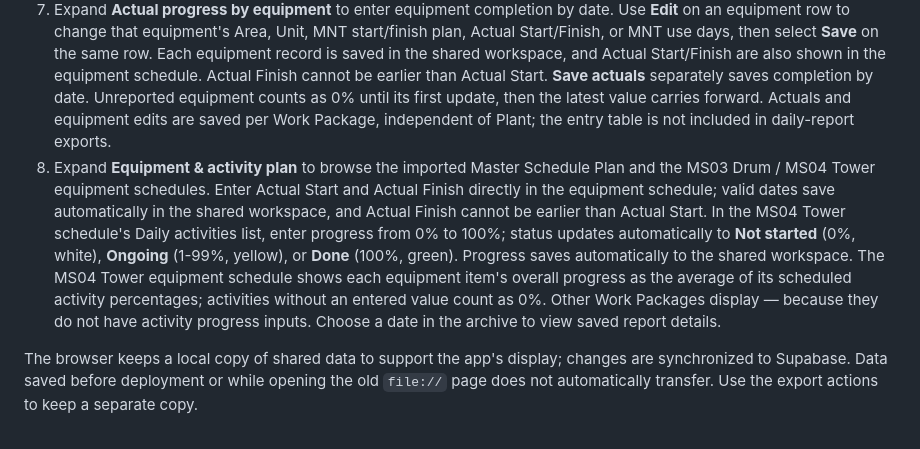
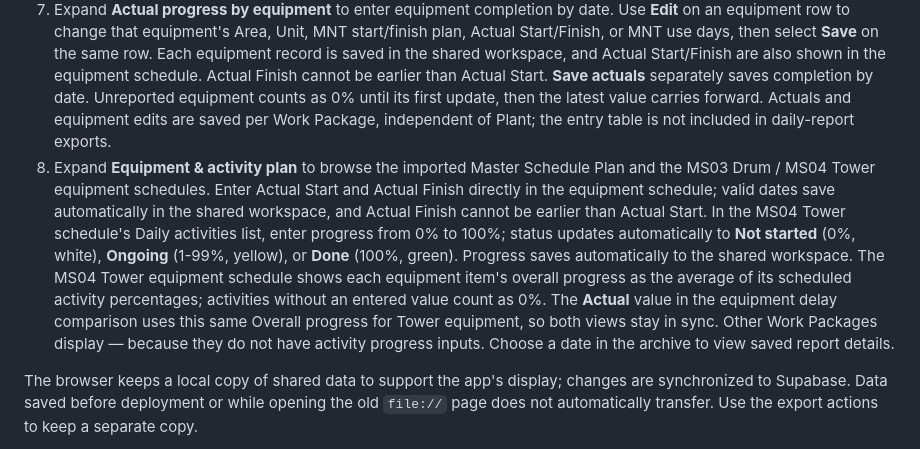
Before and after one commit to thanhdk007-sudo/TA-daily-report, a Markdown page: README.md, the part around the change. GitHub-like rendering.

Commit message:
Restore README content after accidental removal
Co-authored-by: Copilot <223556219+Copilot@users.noreply.github.com>

```diff
--- a/README.md
+++ b/README.md
@@ -32,7 +32,7 @@ Reports, actual progress, equipment overrides, and Tower activity statuses are s
 5. Save the report to the shared archive. Use **Export for Excel (.csv)** or **Print / save as PDF** for a shareable copy; the PDF includes the S-curve for the report's selected Work Package.
 6. Use **Progress S-curve** to compare the MNT-day-weighted plan and actual for a Work Package. Planned progress is interpolated between maintenance start and finish dates; actual progress is weighted by MNT use days. A vertical **Today** marker shows the current date on the timeline.
 7. Expand **Actual progress by equipment** to enter equipment completion by date. Use **Edit** on an equipment row to change that equipment's Area, Unit, MNT start/finish plan, Actual Start/Finish, or MNT use days, then select **Save** on the same row. Each equipment record is saved in the shared workspace, and Actual Start/Finish are also shown in the equipment schedule. Actual Finish cannot be earlier than Actual Start. **Save actuals** separately saves completion by date. Unreported equipment counts as 0% until its first update, then the latest value carries forward. Actuals and equipment edits are saved per Work Package, independent of Plant; the entry table is not included in daily-report exports.
-8. Expand **Equipment & activity plan** to browse the imported Master Schedule Plan and the MS03 Drum / MS04 Tower equipment schedules. Enter Actual Start and Actual Finish directly in the equipment schedule; valid dates save automatically in the shared workspace, and Actual Finish cannot be earlier than Actual Start. In the MS04 Tower schedule's Daily activities list, enter progress from 0% to 100%; status updates automatically to **Not started** (0%, white), **Ongoing** (1-99%, yellow), or **Done** (100%, green). Progress saves automatically to the shared workspace. The MS04 Tower equipment schedule shows each equipment item's overall progress as the average of its scheduled activity percentages; activities without an entered value count as 0%. Other Work Packages display — because they do not have activity progress inputs. Choose a date in the archive to view saved report details.
+8. Expand **Equipment & activity plan** to browse the imported Master Schedule Plan and the MS03 Drum / MS04 Tower equipment schedules. Enter Actual Start and Actual Finish directly in the equipment schedule; valid dates save automatically in the shared workspace, and Actual Finish cannot be earlier than Actual Start. In the MS04 Tower schedule's Daily activities list, enter progress from 0% to 100%; status updates automatically to **Not started** (0%, white), **Ongoing** (1-99%, yellow), or **Done** (100%, green). Progress saves automatically to the shared workspace. The MS04 Tower equipment schedule shows each equipment item's overall progress as the average of its scheduled activity percentages; activities without an entered value count as 0%. The **Actual** value in the equipment delay comparison uses this same Overall progress for Tower equipment, so both views stay in sync. Other Work Packages display — because they do not have activity progress inputs. Choose a date in the archive to view saved report details.
 
 The browser keeps a local copy of shared data to support the app's display; changes are synchronized to Supabase. Data saved before deployment or while opening the old `file://` page does not automatically transfer. Use the export actions to keep a separate copy.
 
```
